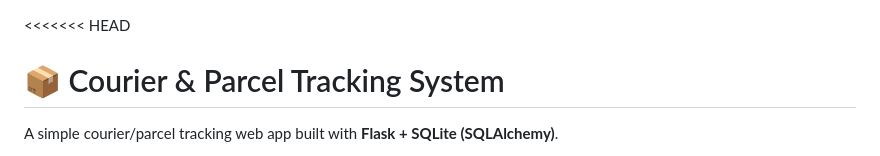
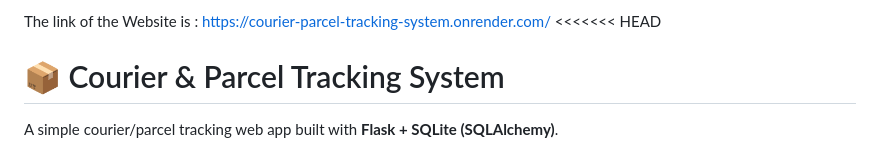
Before and after one commit to Roshan-56/Courier-Parcel-Tracking-System, a Markdown page: README.md, the part around the change. GitHub-like rendering.

Commit message:
Add website link to README

```diff
--- a/README.md
+++ b/README.md
@@ -1,3 +1,4 @@
+The link of the Website is : https://courier-parcel-tracking-system.onrender.com/
 <<<<<<< HEAD
 # 📦 Courier & Parcel Tracking System
 
```
